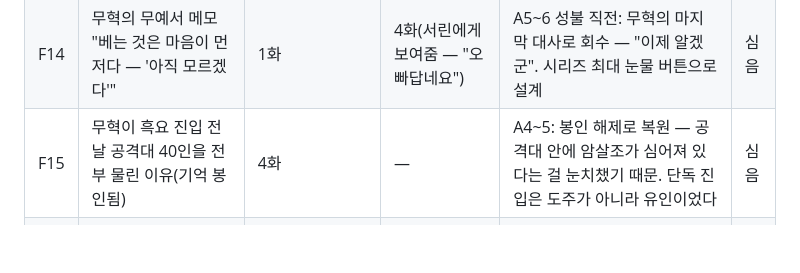
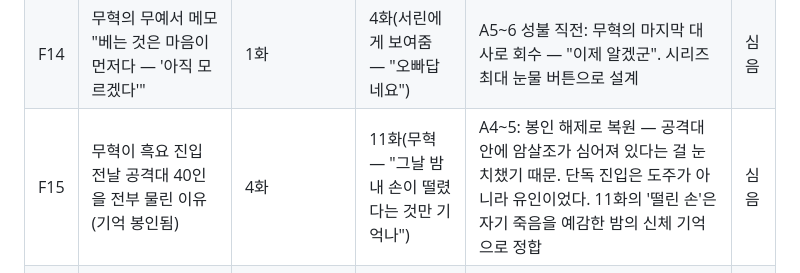
Before and after one commit to kotkim8210/kotkim8210, a Markdown page: novel/bible/foreshadowing.md, the part around the change. GitHub-like rendering; blank space fills up the shorter version.

```diff
--- a/novel/bible/foreshadowing.md
+++ b/novel/bible/foreshadowing.md
@@ -21,7 +21,7 @@
 | F12 | 흑요 게이트가 '비어 있었다' | 3~4화 | — | 2부: 수확 완료된 게이트는 빈다 — 세계관 진실의 첫 물증이었음이 재조명(독자 재독 보상 설계) | 심음 |
 | F13 | 공식 사인 '마수 신경독'의 수상함(부러진 S급 무구와 모순) | 1~2화 | 4화(마수 중엔 백야를 막을 것이 없음을 영상으로 재확인) | A4: 부검 조작 입증. 진짜 사인 = 인간의 검(서일국 직속) | 심음 |
 | F14 | 무혁의 무예서 메모 "베는 것은 마음이 먼저다 — '아직 모르겠다'" | 1화 | 4화(서린에게 보여줌 — "오빠답네요") | A5~6 성불 직전: 무혁의 마지막 대사로 회수 — "이제 알겠군". 시리즈 최대 눈물 버튼으로 설계 | 심음 |
-| F15 | 무혁이 흑요 진입 전날 공격대 40인을 전부 물린 이유(기억 봉인됨) | 4화 | — | A4~5: 봉인 해제로 복원 — 공격대 안에 암살조가 심어져 있다는 걸 눈치챘기 때문. 단독 진입은 도주가 아니라 유인이었다 | 심음 |
+| F15 | 무혁이 흑요 진입 전날 공격대 40인을 전부 물린 이유(기억 봉인됨) | 4화 | 11화(무혁 — "그날 밤 내 손이 떨렸다는 것만 기억나") | A4~5: 봉인 해제로 복원 — 공격대 안에 암살조가 심어져 있다는 걸 눈치챘기 때문. 단독 진입은 도주가 아니라 유인이었다. 11화의 '떨린 손'은 자기 죽음을 예감한 밤의 신체 기억으로 정합 | 심음 |
 | F16 | 제천 회수팀이 무혁 사망 추정 시각 40분 '전'에 통제선 도착 | **8화** (서린 탐문 — 출처가 경비 일지라 '반쪽 증거'로 설정) | — | A4: 협회 서버의 관제 로그 원본과 교차 검증 → 사전 인지 입증 = 살해 계획의 결정적 정황 증거 | 심음 |
 | F19 | 서초 게이트의 12년째 '미열'(잔류 마나 관측 기록) + 이의 제기 후 좌천된 관측관 | 8화 | — | 1부 후반(A6): 관측관을 찾아가 서초 은폐의 물증·증언 확보 — 서초 진입(3부)의 문을 여는 열쇠 | 심음 |
 | F18 | 강파식이 한겸의 '궤적'을 알아봄 ("방금 그 궤적, 어디서 배웠나") | 3화 | — | A4~6: 강파식이 그 선이 백무혁의 검이라는 걸 확신하는 순간 = 적이 한겸의 비밀에 접근하는 압박 축. 서일국 보고선 타고 올라감 | 심음 |
```
Also changed, not shown: novel/manuscript/011.md (+30 -0 lines).
